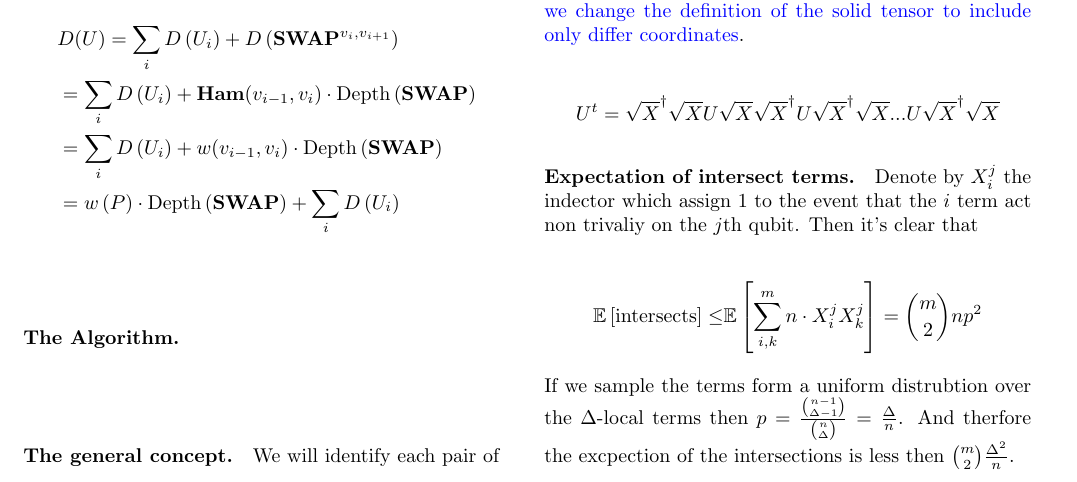
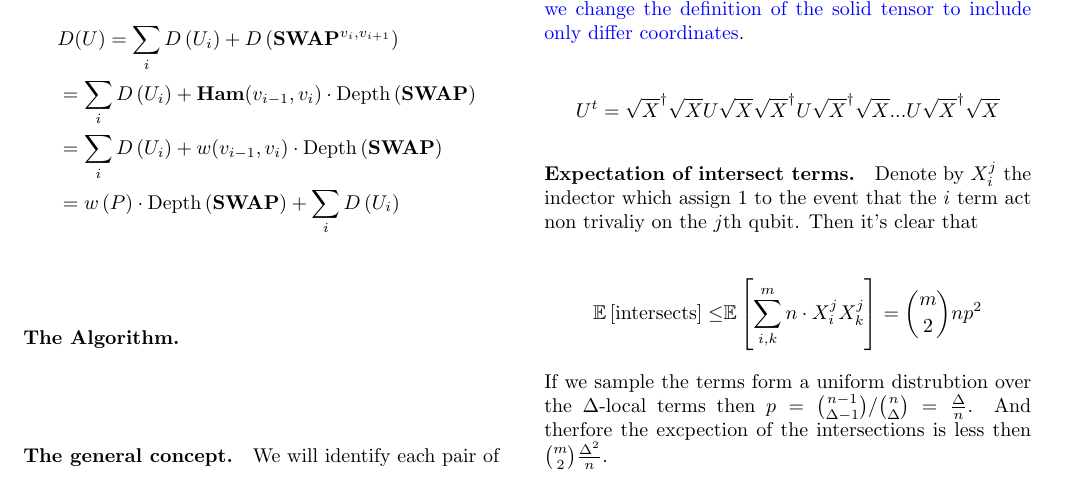
Before and after one commit to dudupo/Academic, a LaTeX document (projects/Simulation_circuit_project/Classiq.tex): part of page 3 of 4, cut so that both start at the same text. Compiled offline with pdfLaTeX.

Commit message:
compiling -Fri Aug 12 05:09:45 PM IDT 2022

```diff
--- a/projects/Simulation_circuit_project/Classiq.tex
+++ b/projects/Simulation_circuit_project/Classiq.tex
@@ -230,7 +230,7 @@ And that finishes the proof \(\square\)
     \mathbb{E}\left[ \text{intersects} \right] \le & \mathbb{E}\left[ \sum_{i,k}^{m}{n\cdot X_{i}^{j}X_{k}^{j}} \right]  = {m \choose 2}np^2
     \end{split}
   \end{equation*}
-  If we sample the terms form a uniform distrubtion over the $\Delta$-local terms then $p = \frac{ { n -1 \choose \Delta -1 }}{ {n \choose \Delta}}  = \frac{\Delta}{n}$. And therfore the excpection of the intersections is less then ${ m \choose 2}\frac{\Delta^2}{n}$.
+  If we sample the terms form a uniform distrubtion over the $\Delta$-local terms then $p =  { n -1 \choose \Delta -1 }/ {n \choose \Delta}  = \frac{\Delta}{n}$. And therfore the excpection of the intersections is less then ${ m \choose 2}\frac{\Delta^2}{n}$.
 \section{\ctt{Enter it}}
 
 \paragraph{Lemma I} \textit{ A graph with all degrees at most \(d\) satisfies:
```
Also changed, not shown: projects/pdfs/Classiq.pdf.
